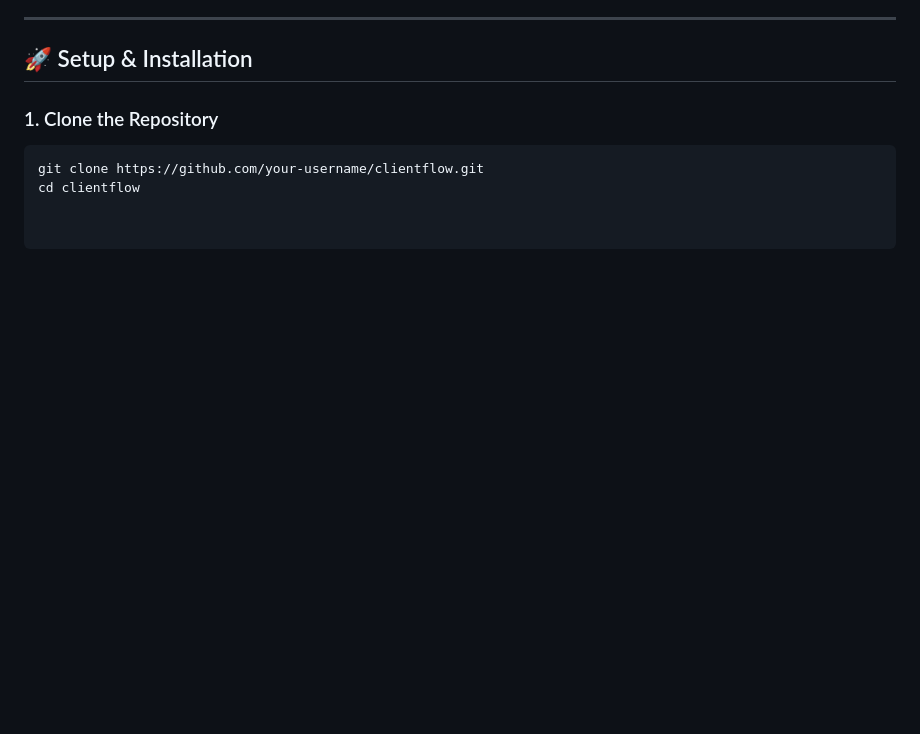
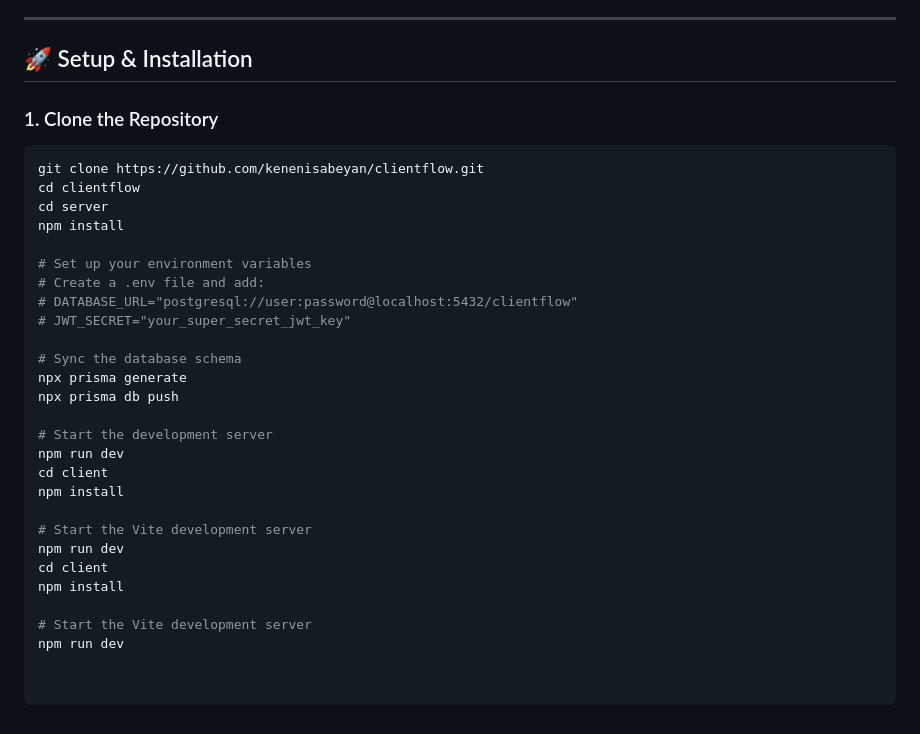
Before and after one commit to kenenisabeyan/clientflow, a Markdown page: README.md, the part around the change. Rendered like a GitHub page; blank space fills up the shorter version.

Commit message:
Update README with repository URL and setup steps
Updated repository URL and added setup instructions for server and client.

````diff
--- a/README.md
+++ b/README.md
@@ -88,5 +88,29 @@ ClientFlow utilizes a robust Role-Based Access Control (RBAC) system defined at
 
 ### 1. Clone the Repository
 ```bash
-git clone https://github.com/your-username/clientflow.git
+git clone https://github.com/kenenisabeyan/clientflow.git
 cd clientflow
+cd server
+npm install
+
+# Set up your environment variables
+# Create a .env file and add:
+# DATABASE_URL="postgresql://user:password@localhost:5432/clientflow"
+# JWT_SECRET="your_super_secret_jwt_key"
+
+# Sync the database schema
+npx prisma generate
+npx prisma db push
+
+# Start the development server
+npm run dev
+cd client
+npm install
+
+# Start the Vite development server
+npm run dev
+cd client
+npm install
+
+# Start the Vite development server
+npm run dev
````
